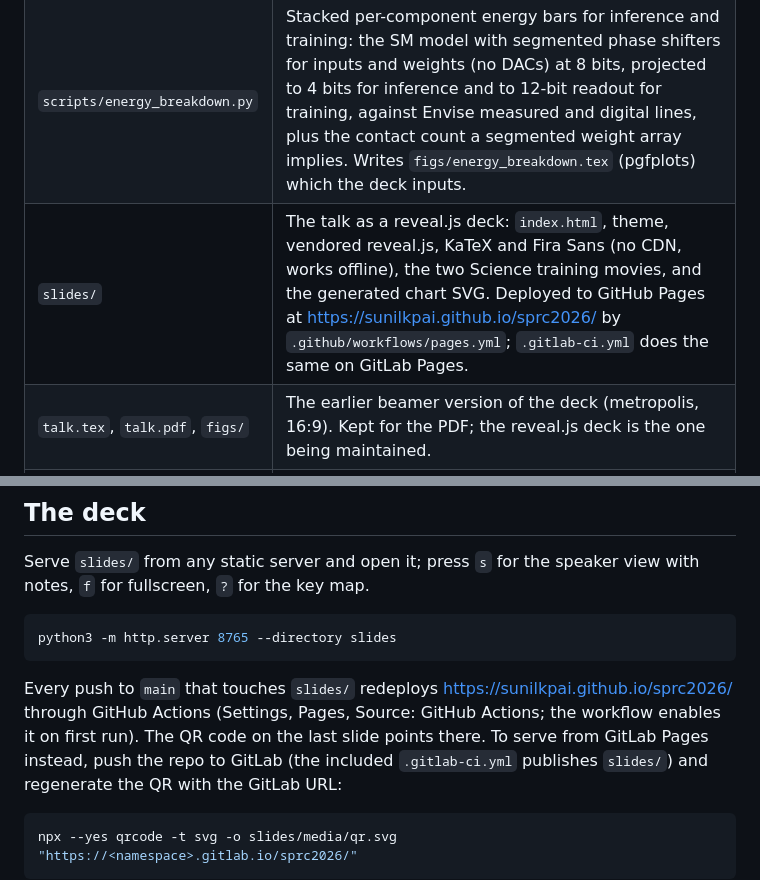
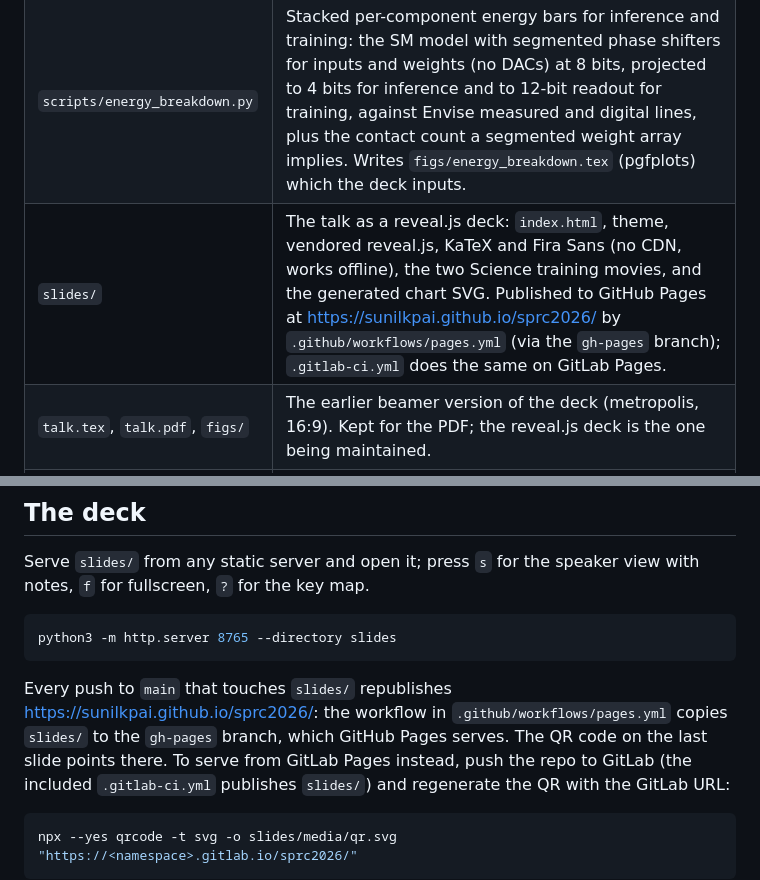
Before and after one commit to sunilkpai/sprc2026, a Markdown page: README.md, 2 parts joined by grey strips. GitHub-like rendering.

Commit message:
README: describe gh-pages publishing
Co-Authored-By: Claude Fable 5.1 <noreply@anthropic.com>

````diff
--- a/README.md
+++ b/README.md
@@ -22,7 +22,7 @@ and a comparison of that analysis against the photonic inference processor in
 | `scripts/verify_gradient.py` | Numerical check of eqs. S3 to S8 and S12 on a random triangular mesh against finite differences. Finds one conjugation error in the printed VJP (S5) and a sign typo in S12. |
 | `scripts/energy_model.py` | Rebuilds Tables S1 to S4 and the photonic-advantage contours of fig. S8, reconciles the "2× at N = 64, M ≥ 16" claim, and puts the Lightmatter chip on the same per-op axes. |
 | `scripts/energy_breakdown.py` | Stacked per-component energy bars for inference and training: the SM model with segmented phase shifters for inputs and weights (no DACs) at 8 bits, projected to 4 bits for inference and to 12-bit readout for training, against Envise measured and digital lines, plus the contact count a segmented weight array implies. Writes `figs/energy_breakdown.tex` (pgfplots) which the deck inputs. |
-| `slides/` | The talk as a reveal.js deck: `index.html`, theme, vendored reveal.js, KaTeX and Fira Sans (no CDN, works offline), the two Science training movies, and the generated chart SVG. Deployed to GitHub Pages at https://sunilkpai.github.io/sprc2026/ by `.github/workflows/pages.yml`; `.gitlab-ci.yml` does the same on GitLab Pages. |
+| `slides/` | The talk as a reveal.js deck: `index.html`, theme, vendored reveal.js, KaTeX and Fira Sans (no CDN, works offline), the two Science training movies, and the generated chart SVG. Published to GitHub Pages at https://sunilkpai.github.io/sprc2026/ by `.github/workflows/pages.yml` (via the `gh-pages` branch); `.gitlab-ci.yml` does the same on GitLab Pages. |
 | `talk.tex`, `talk.pdf`, `figs/` | The earlier beamer version of the deck (metropolis, 16:9). Kept for the PDF; the reveal.js deck is the one being maintained. |
 | `refs/` | Local copies of the source PDFs. Git-ignored; see below. |
 
@@ -60,10 +60,10 @@ view with notes, `f` for fullscreen, `?` for the key map.
 python3 -m http.server 8765 --directory slides
 ```
 
-Every push to `main` that touches `slides/` redeploys
-https://sunilkpai.github.io/sprc2026/ through GitHub Actions (Settings, Pages,
-Source: GitHub Actions; the workflow enables it on first run). The QR code on the
-last slide points there. To serve from GitLab Pages instead, push the repo to
+Every push to `main` that touches `slides/` republishes
+https://sunilkpai.github.io/sprc2026/: the workflow in
+`.github/workflows/pages.yml` copies `slides/` to the `gh-pages` branch, which
+GitHub Pages serves. The QR code on the last slide points there. To serve from GitLab Pages instead, push the repo to
 GitLab (the included `.gitlab-ci.yml` publishes `slides/`) and regenerate the QR
 with the GitLab URL:
 
````
